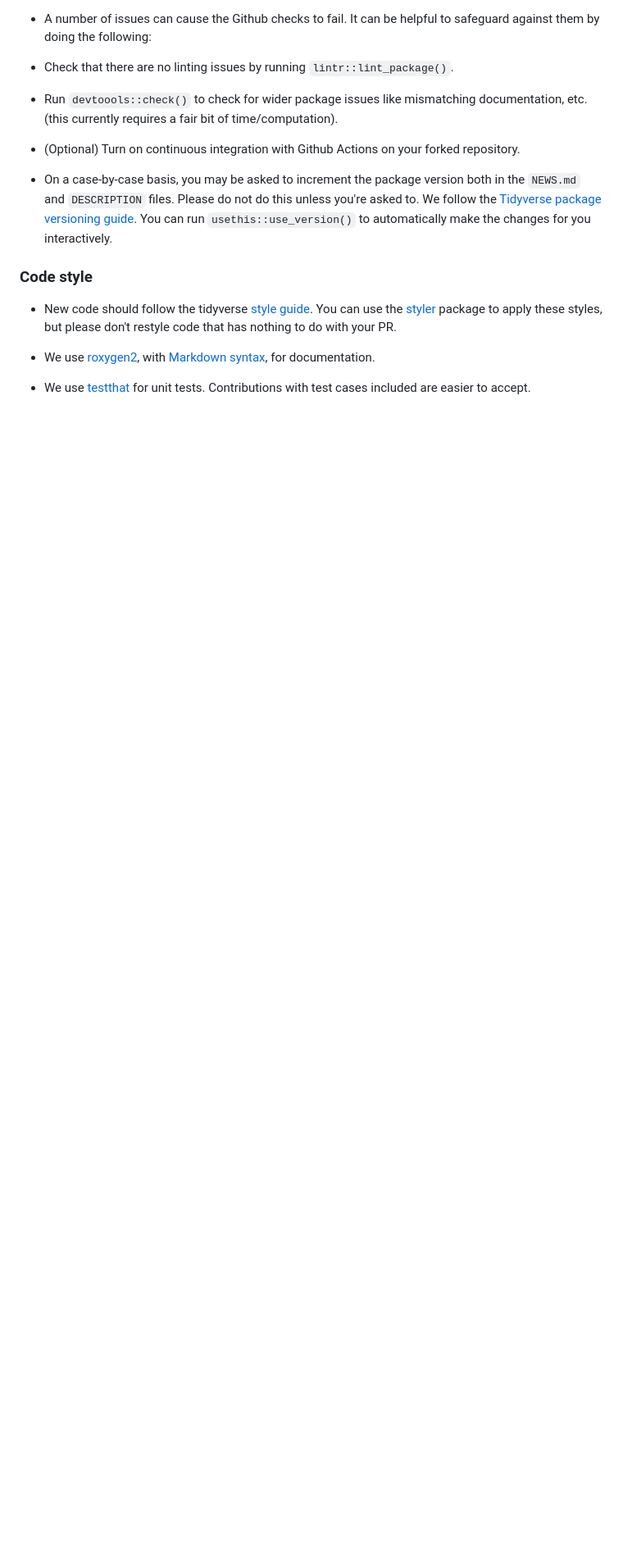
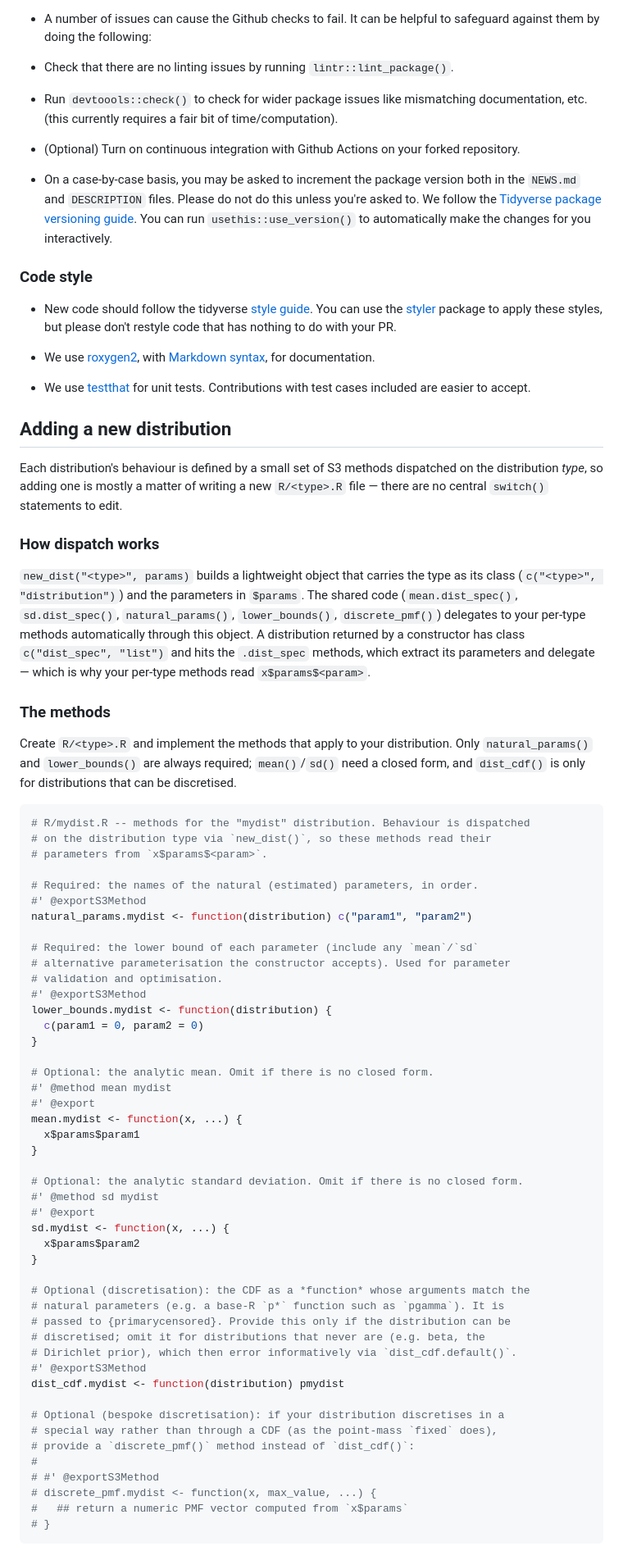
Before and after one commit to epiforecasts/dist.spec, a Markdown page: .github/CONTRIBUTING.md, the part around one of its changes. Shown at 82% size. GitHub-like rendering; blank space fills up the shorter version.

Commit message:
Document how to add a new distribution
Co-authored-by: sbfnk <sebastian.funk@lshtm.ac.uk>

````diff
--- a/.github/CONTRIBUTING.md
+++ b/.github/CONTRIBUTING.md
@@ -88,3 +88,64 @@ precommit::use_precommit()
 *  We use [testthat](https://cran.r-project.org/package=testthat) for unit tests.
    Contributions with test cases included are easier to accept.
 
+## Adding a new distribution
+
+Each distribution's behaviour is defined by a small set of S3 methods dispatched on the distribution *type*, so adding one is mostly a matter of writing a new `R/<type>.R` file — there are no central `switch()` statements to edit.
+
+### How dispatch works
+
+`new_dist("<type>", params)` builds a lightweight object that carries the type as its class (`c("<type>", "distribution")`) and the parameters in `$params`. The shared code (`mean.dist_spec()`, `sd.dist_spec()`, `natural_params()`, `lower_bounds()`, `discrete_pmf()`) delegates to your per-type methods automatically through this object. A distribution returned by a constructor has class `c("dist_spec", "list")` and hits the `.dist_spec` methods, which extract its parameters and delegate — which is why your per-type methods read `x$params$<param>`.
+
+### The methods
+
+Create `R/<type>.R` and implement the methods that apply to your distribution. Only `natural_params()` and `lower_bounds()` are always required; `mean()`/`sd()` need a closed form, and `dist_cdf()` is only for distributions that can be discretised.
+
+```r
+# R/mydist.R -- methods for the "mydist" distribution. Behaviour is dispatched
+# on the distribution type via `new_dist()`, so these methods read their
+# parameters from `x$params$<param>`.
+
+# Required: the names of the natural (estimated) parameters, in order.
+#' @exportS3Method
+natural_params.mydist <- function(distribution) c("param1", "param2")
+
+# Required: the lower bound of each parameter (include any `mean`/`sd`
+# alternative parameterisation the constructor accepts). Used for parameter
+# validation and optimisation.
+#' @exportS3Method
+lower_bounds.mydist <- function(distribution) {
+  c(param1 = 0, param2 = 0)
+}
+
+# Optional: the analytic mean. Omit if there is no closed form.
+#' @method mean mydist
+#' @export
+mean.mydist <- function(x, ...) {
+  x$params$param1
+}
+
+# Optional: the analytic standard deviation. Omit if there is no closed form.
+#' @method sd mydist
+#' @export
+sd.mydist <- function(x, ...) {
+  x$params$param2
+}
+
+# Optional (discretisation): the CDF as a *function* whose arguments match the
+# natural parameters (e.g. a base-R `p*` function such as `pgamma`). It is
+# passed to {primarycensored}. Provide this only if the distribution can be
+# discretised; omit it for distributions that never are (e.g. beta, the
+# Dirichlet prior), which then error informatively via `dist_cdf.default()`.
+#' @exportS3Method
+dist_cdf.mydist <- function(distribution) pmydist
+
+# Optional (bespoke discretisation): if your distribution discretises in a
+# special way rather than through a CDF (as the point-mass `fixed` does),
+# provide a `discrete_pmf()` method instead of `dist_cdf()`:
+#
+# #' @exportS3Method
+# discrete_pmf.mydist <- function(x, max_value, ...) {
+#   ## return a numeric PMF vector computed from `x$params`
+# }
+```
+
````
Also changed, not shown: other parts of .github/CONTRIBUTING.md (+17 -0 lines).
